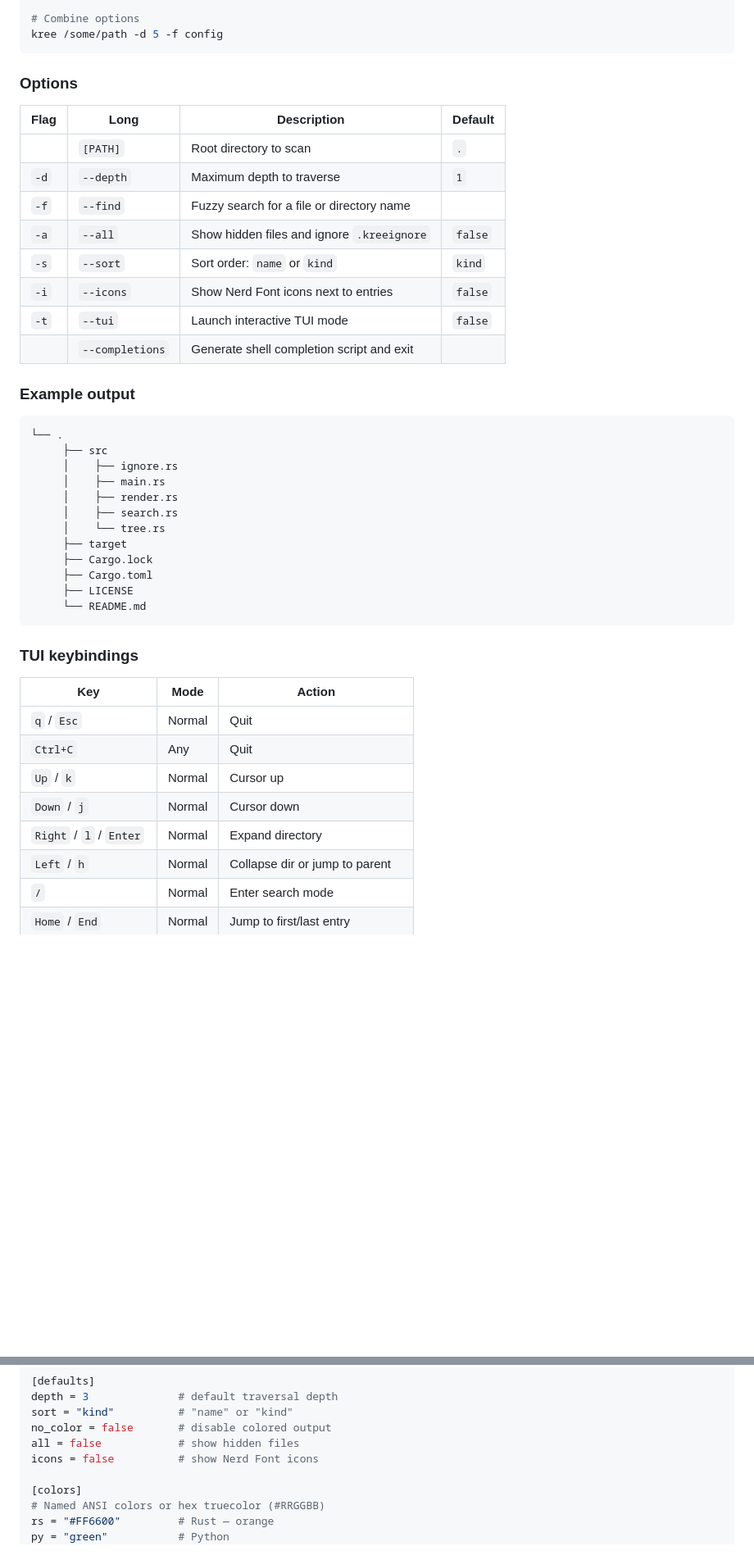
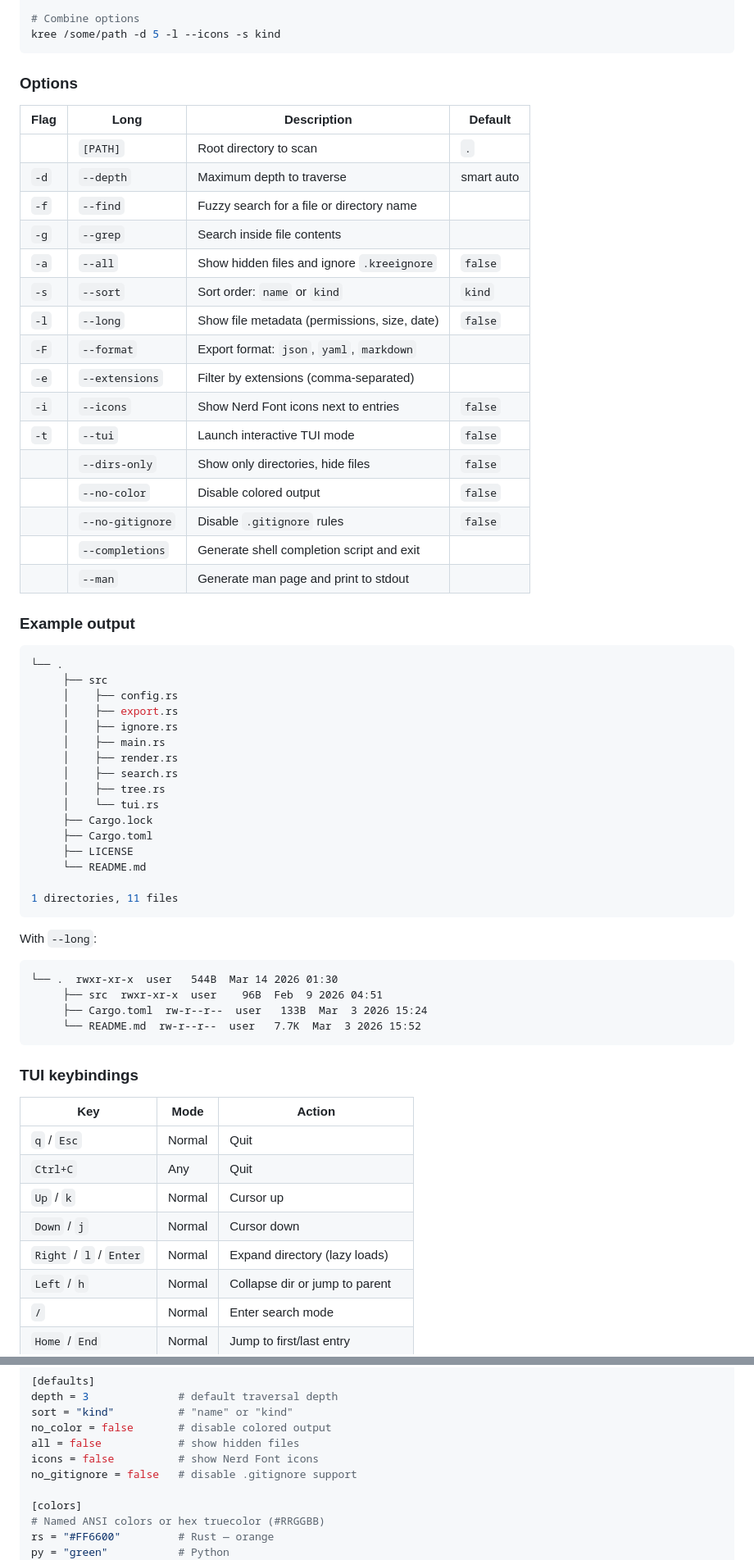
Before and after one commit to alexlm78/Kree, a Markdown page: README.md, 2 parts joined by grey strips. Shown at 82% size. GitHub-like rendering; blank space fills up the shorter version.

````diff
--- a/README.md
+++ b/README.md
@@ -63,36 +103,57 @@ kree -t -d 5
 
 # Combine options
-kree /some/path -d 5 -f config
+kree /some/path -d 5 -l --icons -s kind
 ```
 
 ### Options
 
-| Flag | Long      | Description                                | Default |
-|------|-----------|--------------------------------------------|---------|
-|      | `[PATH]`  | Root directory to scan                     | `.`     |
-| `-d` | `--depth` | Maximum depth to traverse                  | `1`     |
-| `-f` | `--find`  | Fuzzy search for a file or directory name  |         |
-| `-a` | `--all`   | Show hidden files and ignore `.kreeignore` | `false` |
-| `-s` | `--sort`  | Sort order: `name` or `kind`               | `kind`  |
-| `-i` | `--icons` | Show Nerd Font icons next to entries        | `false` |
-| `-t` | `--tui`   | Launch interactive TUI mode                 | `false` |
-|      | `--completions` | Generate shell completion script and exit |       |
+| Flag | Long             | Description                                  | Default    |
+|------|------------------|----------------------------------------------|------------|
+|      | `[PATH]`         | Root directory to scan                       | `.`        |
+| `-d` | `--depth`        | Maximum depth to traverse                    | smart auto |
+| `-f` | `--find`         | Fuzzy search for a file or directory name    |            |
+| `-g` | `--grep`         | Search inside file contents                  |            |
+| `-a` | `--all`          | Show hidden files and ignore `.kreeignore`   | `false`    |
+| `-s` | `--sort`         | Sort order: `name` or `kind`                 | `kind`     |
+| `-l` | `--long`         | Show file metadata (permissions, size, date) | `false`    |
+| `-F` | `--format`       | Export format: `json`, `yaml`, `markdown`    |            |
+| `-e` | `--extensions`   | Filter by extensions (comma-separated)       |            |
+| `-i` | `--icons`        | Show Nerd Font icons next to entries         | `false`    |
+| `-t` | `--tui`          | Launch interactive TUI mode                  | `false`    |
+|      | `--dirs-only`    | Show only directories, hide files            | `false`    |
+|      | `--no-color`     | Disable colored output                       | `false`    |
+|      | `--no-gitignore` | Disable `.gitignore` rules                   | `false`    |
+|      | `--completions`  | Generate shell completion script and exit    |            |
+|      | `--man`          | Generate man page and print to stdout        |            |
 
 ### Example output
 
 ```shell
 └── .
      ├── src
+     │    ├── config.rs
+     │    ├── export.rs
      │    ├── ignore.rs
      │    ├── main.rs
      │    ├── render.rs
      │    ├── search.rs
-     │    └── tree.rs
-     ├── target
+     │    ├── tree.rs
+     │    └── tui.rs
      ├── Cargo.lock
      ├── Cargo.toml
      ├── LICENSE
      └── README.md
+
+1 directories, 11 files
+```
+
+With `--long`:
+
+```
+└── .  rwxr-xr-x  user   544B  Mar 14 2026 01:30
+     ├── src  rwxr-xr-x  user    96B  Feb  9 2026 04:51
+     ├── Cargo.toml  rw-r--r--  user   133B  Mar  3 2026 15:24
+     └── README.md  rw-r--r--  user   7.7K  Mar  3 2026 15:52
 ```
 
 ### TUI keybindings
@@ -103,7 +164,7 @@ kree /some/path -d 5 -f config
 | `Ctrl+C`                | Any    | Quit                           |
 | `Up` / `k`              | Normal | Cursor up                      |
 | `Down` / `j`            | Normal | Cursor down                    |
-| `Right` / `l` / `Enter` | Normal | Expand directory               |
+| `Right` / `l` / `Enter` | Normal | Expand directory (lazy loads)  |
 | `Left` / `h`            | Normal | Collapse dir or jump to parent |
 | `/`                     | Normal | Enter search mode              |
 | `Home` / `End`          | Normal | Jump to first/last entry       |
@@ -137,6 +198,7 @@ sort = "kind"          # "name" or "kind"
 no_color = false       # disable colored output
 all = false            # show hidden files
 icons = false          # show Nerd Font icons
+no_gitignore = false   # disable .gitignore support
 
 [colors]
 # Named ANSI colors or hex truecolor (#RRGGBB)
````
Also changed, not shown: other parts of README.md (+72 -26 lines).
